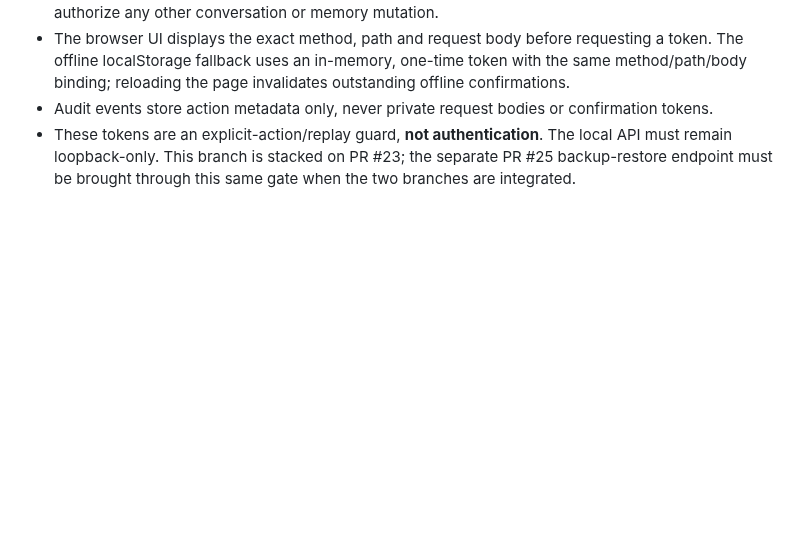
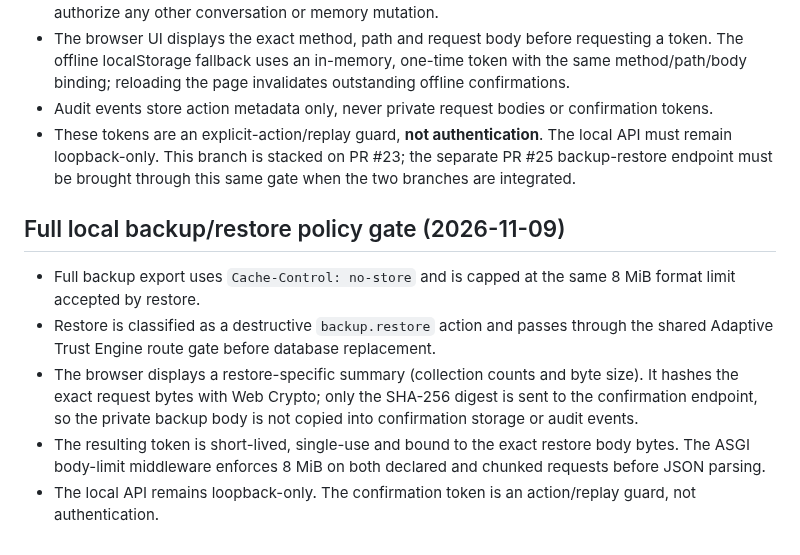
Before and after one commit to dominixe2/springtrap-, a Markdown page: docs/SECURITY.md, the part around the change. Drawn GitHub-style; blank space fills up the shorter version.

Commit message:
docs: document backup restore policy boundary

```diff
--- a/docs/SECURITY.md
+++ b/docs/SECURITY.md
@@ -51,3 +51,12 @@
 - The browser UI displays the exact method, path and request body before requesting a token. The offline localStorage fallback uses an in-memory, one-time token with the same method/path/body binding; reloading the page invalidates outstanding offline confirmations.
 - Audit events store action metadata only, never private request bodies or confirmation tokens.
 - These tokens are an explicit-action/replay guard, **not authentication**. The local API must remain loopback-only. This branch is stacked on PR #23; the separate PR #25 backup-restore endpoint must be brought through this same gate when the two branches are integrated.
+
+
+## Full local backup/restore policy gate (2026-11-09)
+
+- Full backup export uses `Cache-Control: no-store` and is capped at the same 8 MiB format limit accepted by restore.
+- Restore is classified as a destructive `backup.restore` action and passes through the shared Adaptive Trust Engine route gate before database replacement.
+- The browser displays a restore-specific summary (collection counts and byte size). It hashes the exact request bytes with Web Crypto; only the SHA-256 digest is sent to the confirmation endpoint, so the private backup body is not copied into confirmation storage or audit events.
+- The resulting token is short-lived, single-use and bound to the exact restore body bytes. The ASGI body-limit middleware enforces 8 MiB on both declared and chunked requests before JSON parsing.
+- The local API remains loopback-only. The confirmation token is an action/replay guard, not authentication.
```
